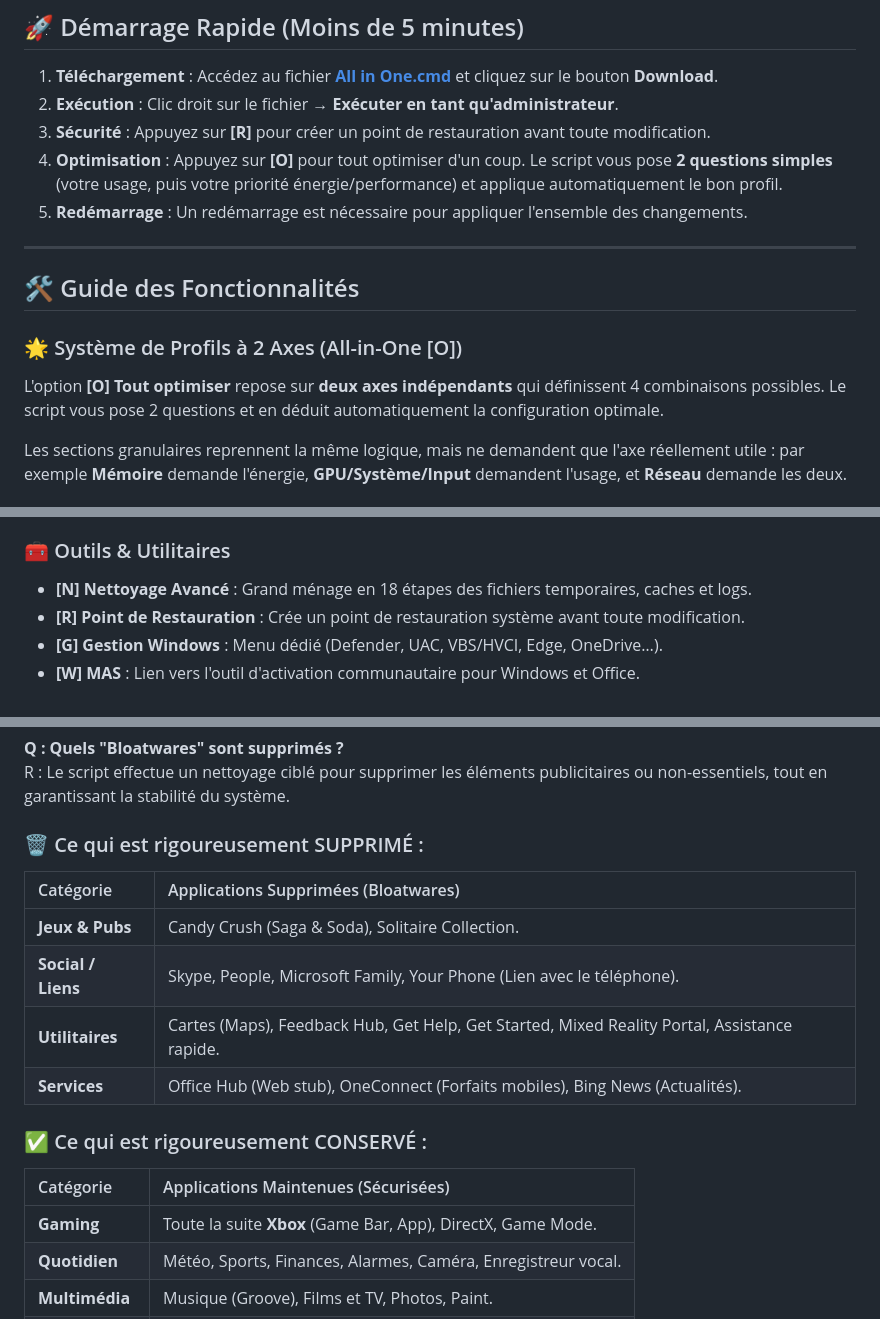
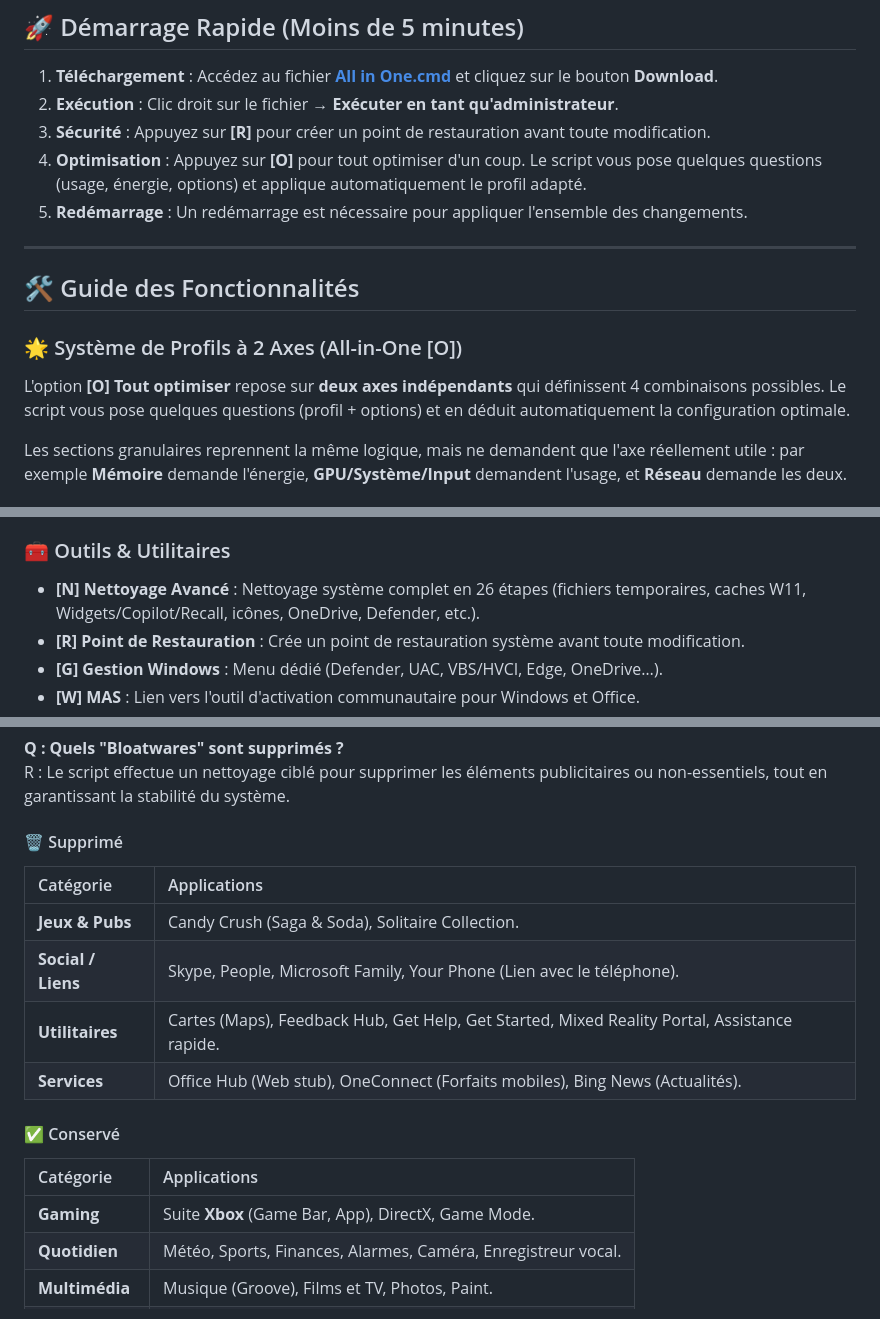
Before and after one commit to kaylerberserk/Optimizer, a Markdown page: README.md, 3 parts joined by grey strips. Rendered like a GitHub page.

Commit message:
docs: README mis a jour (26 etapes, W11, FAQ restructuree, labels simplifies)

```diff
--- a/README.md
+++ b/README.md
@@ -38,7 +38,7 @@ Ce script se distingue par sa **stabilité** et sa **polyvalence** : il est univ
 1. **Téléchargement** : Accédez au fichier [**All in One.cmd**](https://github.com/kaylerberserk/WindowsOptimizer/blob/main/All%20in%20One.cmd) et cliquez sur le bouton **Download**.
 2. **Exécution** : Clic droit sur le fichier → **Exécuter en tant qu'administrateur**.
 3. **Sécurité** : Appuyez sur **[R]** pour créer un point de restauration avant toute modification.
-4. **Optimisation** : Appuyez sur **[O]** pour tout optimiser d'un coup. Le script vous pose **2 questions simples** (votre usage, puis votre priorité énergie/performance) et applique automatiquement le bon profil.
+4. **Optimisation** : Appuyez sur **[O]** pour tout optimiser d'un coup. Le script vous pose quelques questions (usage, énergie, options) et applique automatiquement le profil adapté.
 5. **Redémarrage** : Un redémarrage est nécessaire pour appliquer l'ensemble des changements.
 
 ---
@@ -47,7 +47,7 @@ Ce script se distingue par sa **stabilité** et sa **polyvalence** : il est univ
 
 ### 🌟 Système de Profils à 2 Axes (All-in-One [O])
 
-L'option **[O] Tout optimiser** repose sur **deux axes indépendants** qui définissent 4 combinaisons possibles. Le script vous pose 2 questions et en déduit automatiquement la configuration optimale.
+L'option **[O] Tout optimiser** repose sur **deux axes indépendants** qui définissent 4 combinaisons possibles. Le script vous pose quelques questions (profil + options) et en déduit automatiquement la configuration optimale.
 
 Les sections granulaires reprennent la même logique, mais ne demandent que l'axe réellement utile : par exemple **Mémoire** demande l'énergie, **GPU/Système/Input** demandent l'usage, et **Réseau** demande les deux.
 
@@ -91,7 +91,7 @@ Cela évite notamment le double-pilotage de RSC (Receive Segment Coalescing) : l
 
 ### 🧰 Outils & Utilitaires
 
-- **[N] Nettoyage Avancé** : Grand ménage en 18 étapes des fichiers temporaires, caches et logs.
+- **[N] Nettoyage Avancé** : Nettoyage système complet en 26 étapes (fichiers temporaires, caches W11, Widgets/Copilot/Recall, icônes, OneDrive, Defender, etc.).
 - **[R] Point de Restauration** : Crée un point de restauration système avant toute modification.
 - **[G] Gestion Windows** : Menu dédié (Defender, UAC, VBS/HVCI, Edge, OneDrive…).
 - **[W] MAS** : Lien vers l'outil d'activation communautaire pour Windows et Office.
@@ -160,18 +160,18 @@ R : Oui, ils peuvent être réinstallés via le site officiel de Microsoft à to
 **Q : Quels "Bloatwares" sont supprimés ?**
 R : Le script effectue un nettoyage ciblé pour supprimer les éléments publicitaires ou non-essentiels, tout en garantissant la stabilité du système.
 
-### 🗑️ Ce qui est rigoureusement SUPPRIMÉ :
-| Catégorie | Applications Supprimées (Bloatwares) |
+#### 🗑️ Supprimé
+| Catégorie | Applications |
 | :--- | :--- |
 | **Jeux & Pubs** | Candy Crush (Saga & Soda), Solitaire Collection. |
 | **Social / Liens** | Skype, People, Microsoft Family, Your Phone (Lien avec le téléphone). |
 | **Utilitaires** | Cartes (Maps), Feedback Hub, Get Help, Get Started, Mixed Reality Portal, Assistance rapide. |
 | **Services** | Office Hub (Web stub), OneConnect (Forfaits mobiles), Bing News (Actualités). |
 
-### ✅ Ce qui est rigoureusement CONSERVÉ :
-| Catégorie | Applications Maintenues (Sécurisées) |
+#### ✅ Conservé
+| Catégorie | Applications |
 | :--- | :--- |
-| **Gaming** | Toute la suite **Xbox** (Game Bar, App), DirectX, Game Mode. |
+| **Gaming** | Suite **Xbox** (Game Bar, App), DirectX, Game Mode. |
 | **Quotidien** | Météo, Sports, Finances, Alarmes, Caméra, Enregistreur vocal. |
 | **Multimédia** | Musique (Groove), Films et TV, Photos, Paint. |
 | **Productivité** | Calculatrice, Bloc-notes, Courrier & Calendrier, Sticky Notes. |
```
